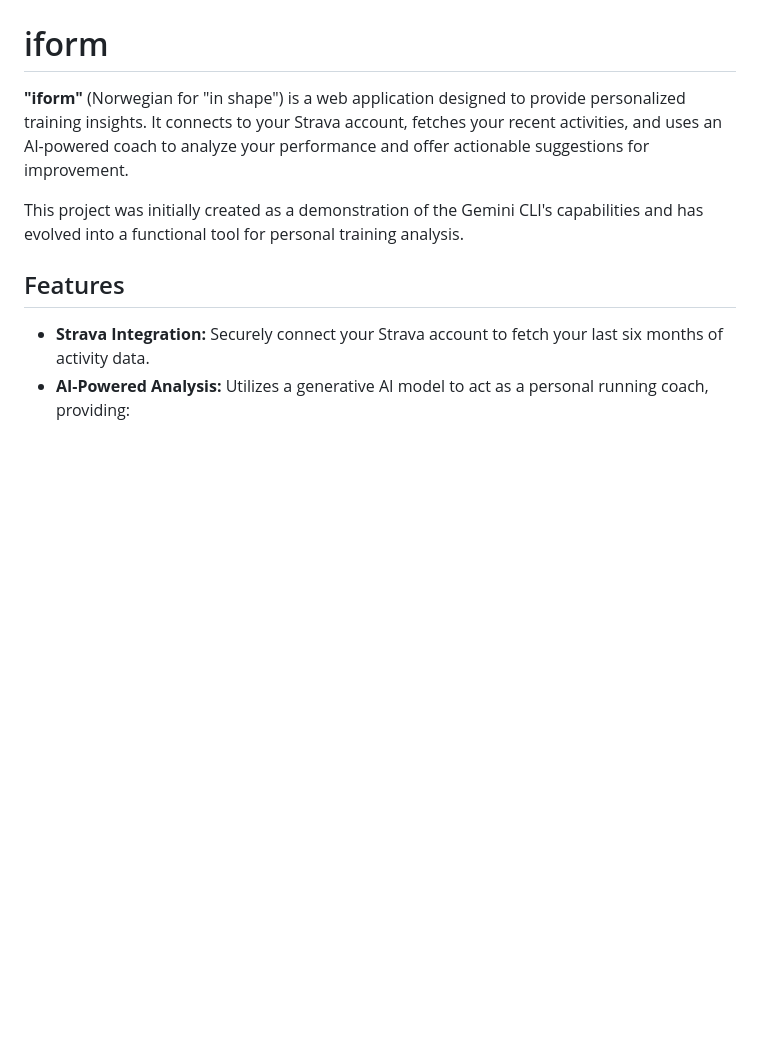
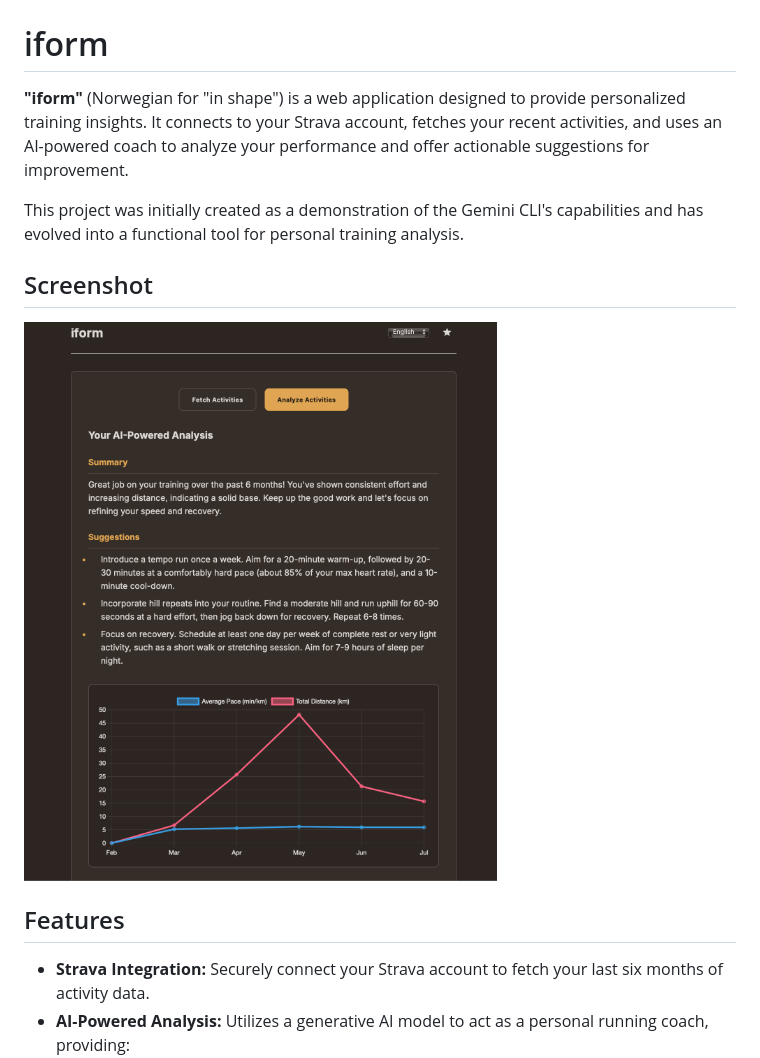
Before and after one commit to torfinnnome/iform, a Markdown page: README.md, the part around the change. Rendered like a GitHub page; pictures changed too: shot0.png (added); blank space fills up the shorter version.

Commit message:
Add screenshot

```diff
--- a/README.md
+++ b/README.md
@@ -3,6 +3,10 @@
 **"iform"** (Norwegian for "in shape") is a web application designed to provide personalized training insights. It connects to your Strava account, fetches your recent activities, and uses an AI-powered coach to analyze your performance and offer actionable suggestions for improvement.
 
 This project was initially created as a demonstration of the Gemini CLI's capabilities and has evolved into a functional tool for personal training analysis.
+
+## Screenshot
+
+![iform screenshot](shot0.png)
 
 ## Features
 
```
